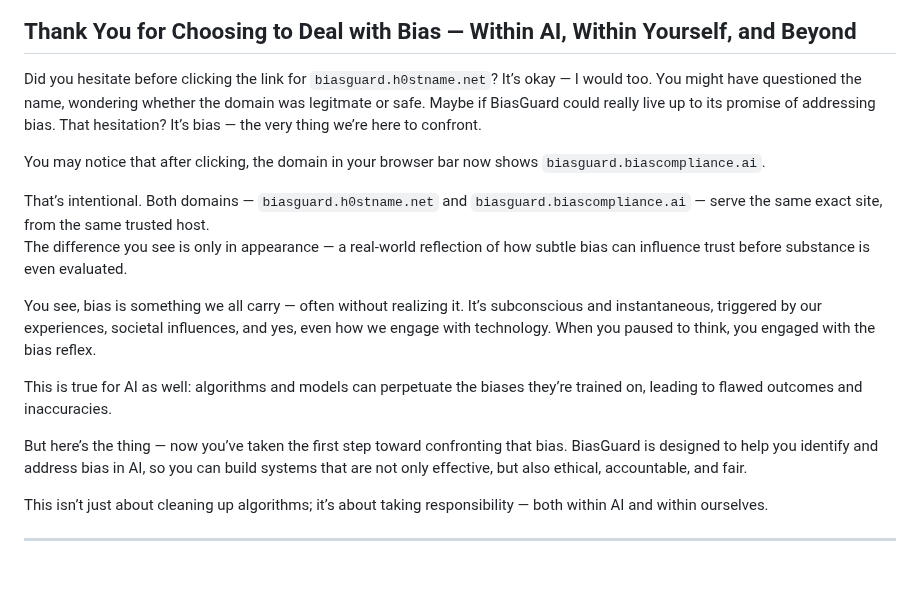
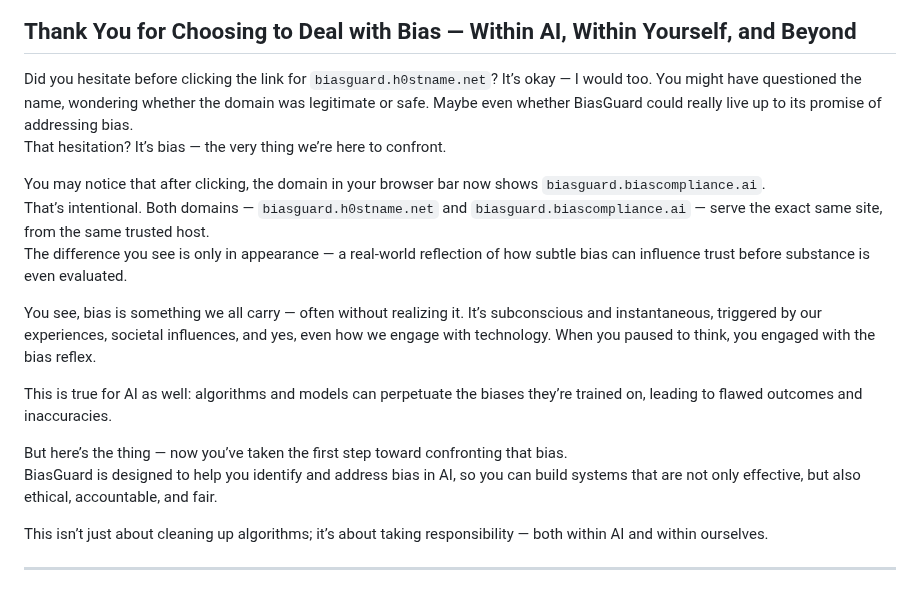
Before and after one commit to mruxsaksriskul/biasguard, a Markdown page: README.md, the part around the change. GitHub-like rendering.

Commit message:
Update README.md
Correction and updates.

```diff
--- a/README.md
+++ b/README.md
@@ -2,18 +2,19 @@
 
 ## Thank You for Choosing to Deal with Bias — Within AI, Within Yourself, and Beyond
 
-Did you hesitate before clicking the link for `biasguard.h0stname.net`? It’s okay — I would too. You might have questioned the name, wondering whether the domain was legitmate or safe. Maybe if BiasGuard could really live up to its promise of addressing bias. That hesitation? It’s bias — the very thing we’re here to confront.
+Did you hesitate before clicking the link for `biasguard.h0stname.net`? It’s okay — I would too. You might have questioned the name, wondering whether the domain was legitimate or safe. Maybe even whether BiasGuard could really live up to its promise of addressing bias.
+That hesitation? It’s bias — the very thing we’re here to confront.
 
 You may notice that after clicking, the domain in your browser bar now shows `biasguard.biascompliance.ai`.
-
-That’s intentional. Both domains — `biasguard.h0stname.net` and `biasguard.biascompliance.ai` — serve the same exact site, from the same trusted host.
+That’s intentional. Both domains — `biasguard.h0stname.net` and `biasguard.biascompliance.ai` — serve the exact same site, from the same trusted host.
 The difference you see is only in appearance — a real-world reflection of how subtle bias can influence trust before substance is even evaluated.
 
 You see, bias is something we all carry — often without realizing it. It’s subconscious and instantaneous, triggered by our experiences, societal influences, and yes, even how we engage with technology. When you paused to think, you engaged with the bias reflex.
 
 This is true for AI as well: algorithms and models can perpetuate the biases they’re trained on, leading to flawed outcomes and inaccuracies.
 
-But here’s the thing — now you’ve taken the first step toward confronting that bias. BiasGuard is designed to help you identify and address bias in AI, so you can build systems that are not only effective, but also ethical, accountable, and fair.
+But here’s the thing — now you’ve taken the first step toward confronting that bias.
+BiasGuard is designed to help you identify and address bias in AI, so you can build systems that are not only effective, but also ethical, accountable, and fair.
 
 This isn’t just about cleaning up algorithms; it’s about taking responsibility — both within AI and within ourselves.
 
```
